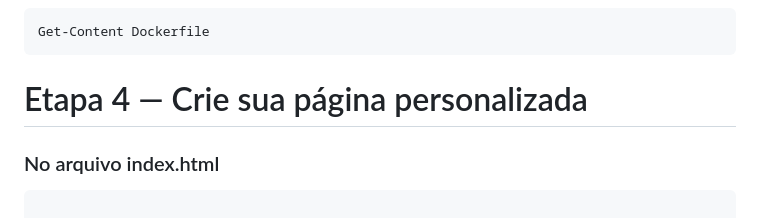
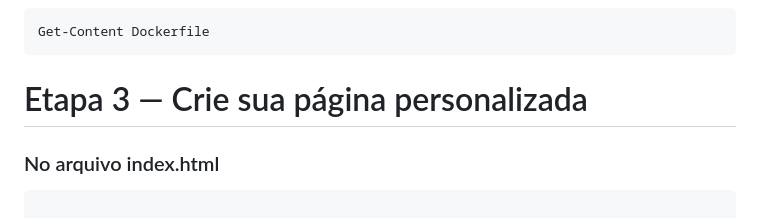
Before and after one commit to DagobertoSilva/estudos-docker, a Markdown page: 04-dockerfile/README.md, the part around one of its changes. Drawn GitHub-style.

Commit message:
Feat: alteração no README  na pasta 4 - DockerFile

````diff
--- a/04-dockerfile/README.md
+++ b/04-dockerfile/README.md
@@ -153,7 +153,7 @@ EXPOSE 80
 Get-Content Dockerfile
 ```
 
-# Etapa 4 — Crie sua página personalizada
+# Etapa 3 — Crie sua página personalizada
 
 ### No arquivo index.html
 ```
````
Also changed, not shown: other parts of 04-dockerfile/README.md (+1 -1 lines).
